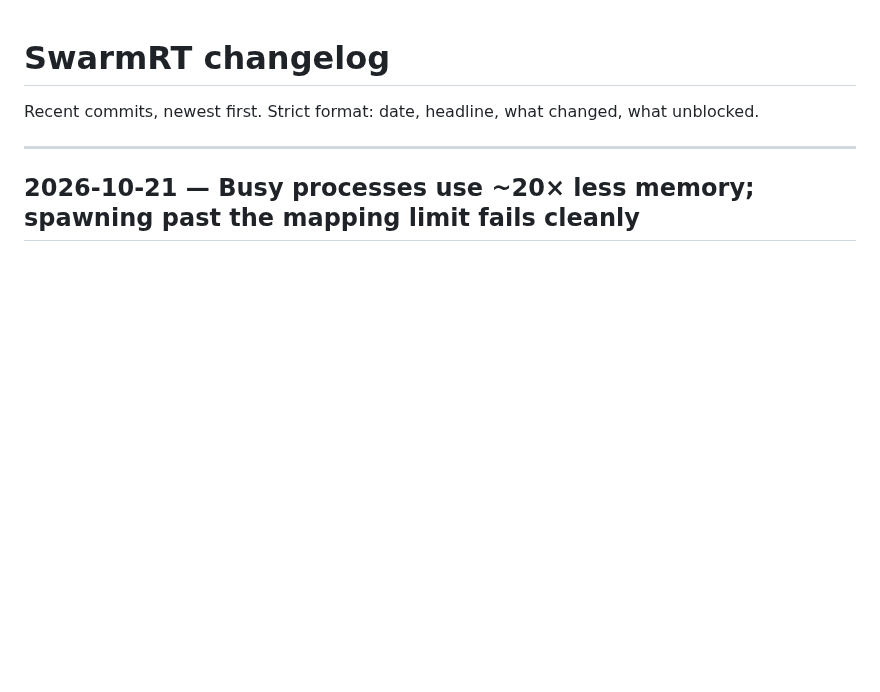
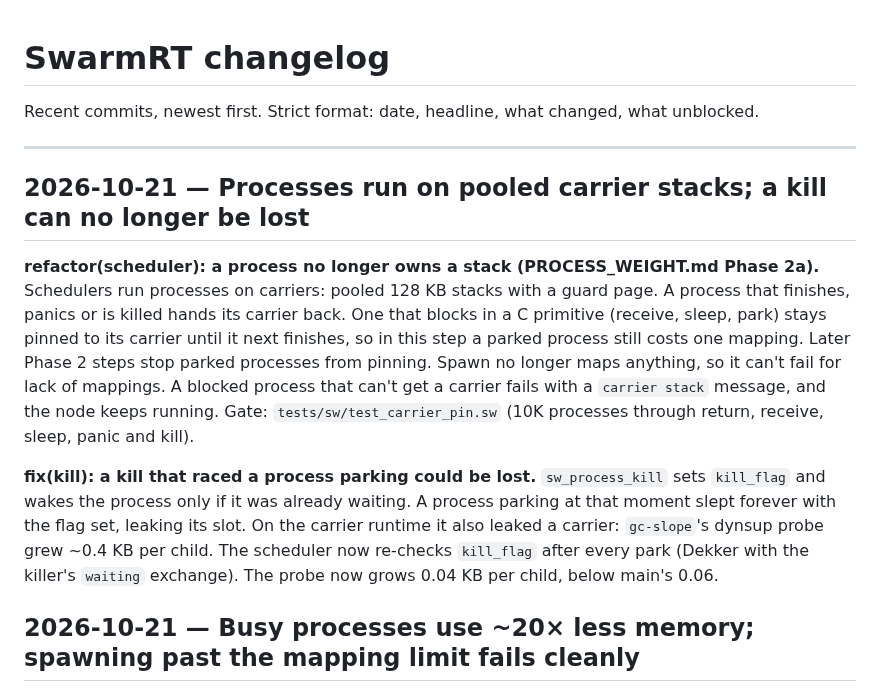
Before and after one commit to skyblanket/swarmrt, a Markdown page: docs/CHANGELOG.md, the part around the change. Drawn GitHub-style; blank space fills up the shorter version.

Commit message:
docs: Phase 2a changelog and known-issues

```diff
--- a/docs/CHANGELOG.md
+++ b/docs/CHANGELOG.md
@@ -3,6 +3,25 @@
 Recent commits, newest first. Strict format: date, headline, what changed, what unblocked.
 
 ---
+
+## 2026-10-21 — Processes run on pooled carrier stacks; a kill can no longer be lost
+
+**refactor(scheduler): a process no longer owns a stack (PROCESS_WEIGHT.md Phase 2a).**
+Schedulers run processes on carriers: pooled 128 KB stacks with a guard page. A
+process that finishes, panics or is killed hands its carrier back. One that blocks in
+a C primitive (receive, sleep, park) stays pinned to its carrier until it next
+finishes, so in this step a parked process still costs one mapping. Later Phase 2
+steps stop parked processes from pinning. Spawn no longer maps anything, so it can't
+fail for lack of mappings. A blocked process that can't get a carrier fails with a
+`carrier stack` message, and the node keeps running. Gate: `tests/sw/test_carrier_pin.sw`
+(10K processes through return, receive, sleep, panic and kill).
+
+**fix(kill): a kill that raced a process parking could be lost.** `sw_process_kill`
+sets `kill_flag` and wakes the process only if it was already waiting. A process
+parking at that moment slept forever with the flag set, leaking its slot. On the
+carrier runtime it also leaked a carrier: `gc-slope`'s dynsup probe grew ~0.4 KB per
+child. The scheduler now re-checks `kill_flag` after every park (Dekker with the
+killer's `waiting` exchange). The probe now grows 0.04 KB per child, below main's 0.06.
 
 ## 2026-10-21 — Busy processes use ~20× less memory; spawning past the mapping limit fails cleanly
 
```
Also changed, not shown: docs/notes/KNOWN_ISSUES.md (+13 -12 lines).
